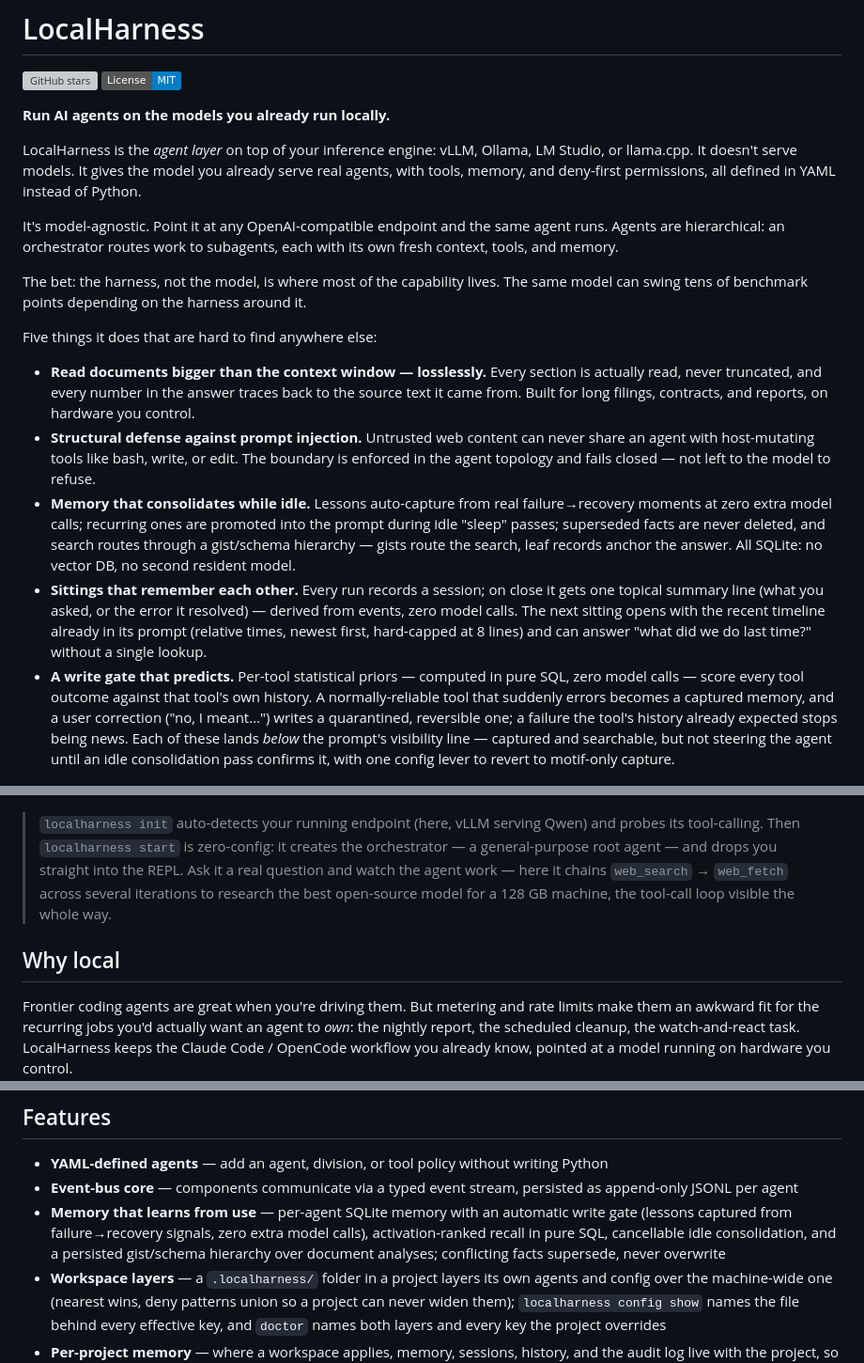
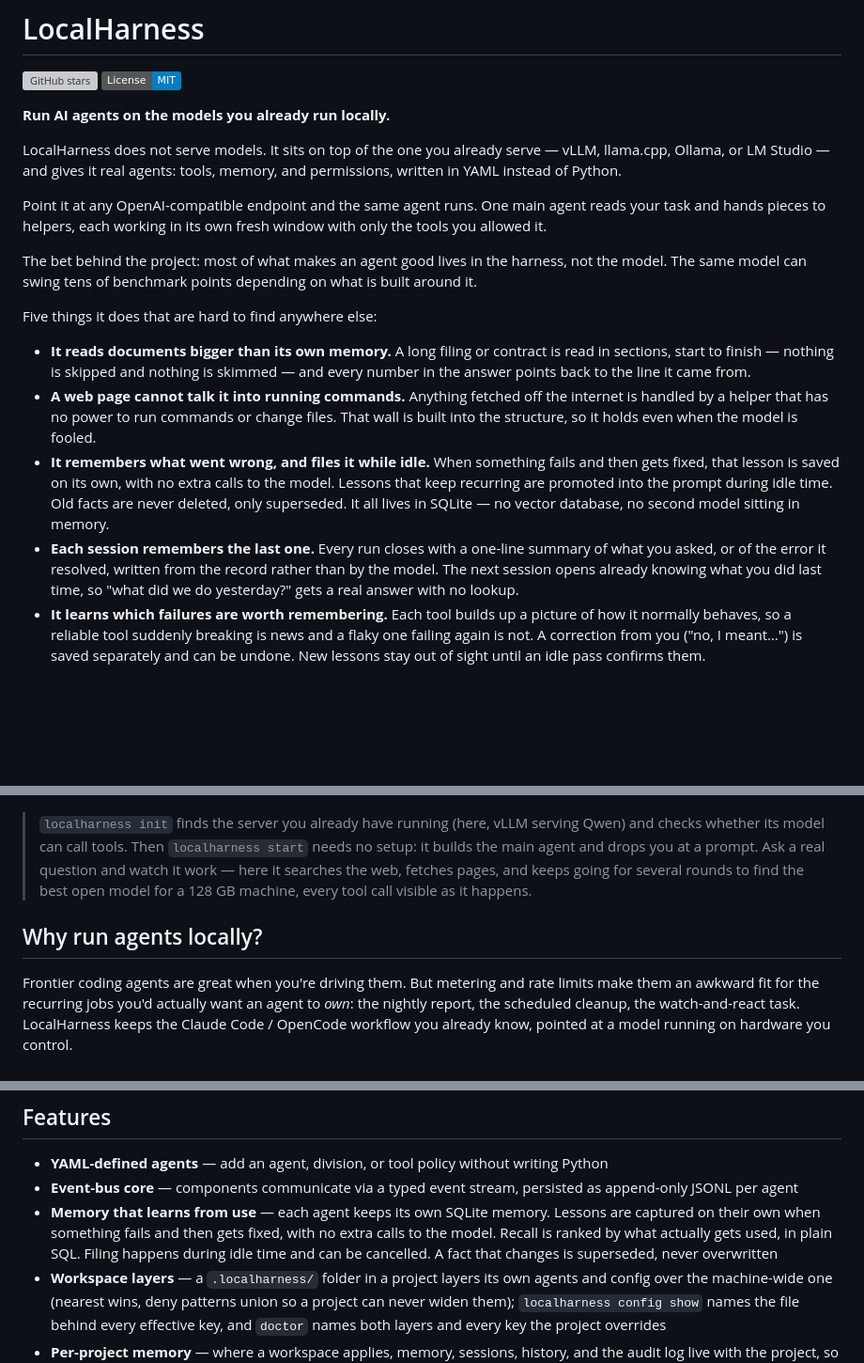
Before and after one commit to ahwurm/localharness, a Markdown page: README.md, 3 parts joined by grey strips. Shown at 94% size. Rendered like a GitHub page; badges without logos; blank space fills up the shorter version; grey boxes are pictures that could not be loaded.

Commit message:
docs(readme): plain-language pass on the pitch + social preview image
The five headline capabilities and the demo caption rewritten in the
plain-language register (say what it does, drop the jargon); 1280x640 social
preview added for the GitHub repo card.

Co-Authored-By: Claude Fable 5 <noreply@anthropic.com>

```diff
--- a/README.md
+++ b/README.md
@@ -4,25 +4,25 @@
 
 **Run AI agents on the models you already run locally.**
 
-LocalHarness is the *agent layer* on top of your inference engine: vLLM, Ollama, LM Studio, or llama.cpp. It doesn't serve models. It gives the model you already serve real agents, with tools, memory, and deny-first permissions, all defined in YAML instead of Python.
+LocalHarness does not serve models. It sits on top of the one you already serve — vLLM, llama.cpp, Ollama, or LM Studio — and gives it real agents: tools, memory, and permissions, written in YAML instead of Python.
 
-It's model-agnostic. Point it at any OpenAI-compatible endpoint and the same agent runs. Agents are hierarchical: an orchestrator routes work to subagents, each with its own fresh context, tools, and memory.
+Point it at any OpenAI-compatible endpoint and the same agent runs. One main agent reads your task and hands pieces to helpers, each working in its own fresh window with only the tools you allowed it.
 
-The bet: the harness, not the model, is where most of the capability lives. The same model can swing tens of benchmark points depending on the harness around it.
+The bet behind the project: most of what makes an agent good lives in the harness, not the model. The same model can swing tens of benchmark points depending on what is built around it.
 
 Five things it does that are hard to find anywhere else:
 
-- **Read documents bigger than the context window — losslessly.** Every section is actually read, never truncated, and every number in the answer traces back to the source text it came from. Built for long filings, contracts, and reports, on hardware you control.
-- **Structural defense against prompt injection.** Untrusted web content can never share an agent with host-mutating tools like bash, write, or edit. The boundary is enforced in the agent topology and fails closed — not left to the model to refuse.
-- **Memory that consolidates while idle.** Lessons auto-capture from real failure→recovery moments at zero extra model calls; recurring ones are promoted into the prompt during idle "sleep" passes; superseded facts are never deleted, and search routes through a gist/schema hierarchy — gists route the search, leaf records anchor the answer. All SQLite: no vector DB, no second resident model.
-- **Sittings that remember each other.** Every run records a session; on close it gets one topical summary line (what you asked, or the error it resolved) — derived from events, zero model calls. The next sitting opens with the recent timeline already in its prompt (relative times, newest first, hard-capped at 8 lines) and can answer "what did we do last time?" without a single lookup.
-- **A write gate that predicts.** Per-tool statistical priors — computed in pure SQL, zero model calls — score every tool outcome against that tool's own history. A normally-reliable tool that suddenly errors becomes a captured memory, and a user correction ("no, I meant…") writes a quarantined, reversible one; a failure the tool's history already expected stops being news. Each of these lands *below* the prompt's visibility line — captured and searchable, but not steering the agent until an idle consolidation pass confirms it, with one config lever to revert to motif-only capture.
+- **It reads documents bigger than its own memory.** A long filing or contract is read in sections, start to finish — nothing is skipped and nothing is skimmed — and every number in the answer points back to the line it came from.
+- **A web page cannot talk it into running commands.** Anything fetched off the internet is handled by a helper that has no power to run commands or change files. That wall is built into the structure, so it holds even when the model is fooled.
+- **It remembers what went wrong, and files it while idle.** When something fails and then gets fixed, that lesson is saved on its own, with no extra calls to the model. Lessons that keep recurring are promoted into the prompt during idle time. Old facts are never deleted, only superseded. It all lives in SQLite — no vector database, no second model sitting in memory.
+- **Each session remembers the last one.** Every run closes with a one-line summary of what you asked, or of the error it resolved, written from the record rather than by the model. The next session opens already knowing what you did last time, so "what did we do yesterday?" gets a real answer with no lookup.
+- **It learns which failures are worth remembering.** Each tool builds up a picture of how it normally behaves, so a reliable tool suddenly breaking is news and a flaky one failing again is not. A correction from you ("no, I meant…") is saved separately and can be undone. New lessons stay out of sight until an idle pass confirms them.
 
 ![LocalHarness — init detects your local model, start drops you into a ready agent, and it researches a question live with web search and multi-step tool calls](assets/demo.gif)
 
-> `localharness init` auto-detects your running endpoint (here, vLLM serving Qwen) and probes its tool-calling. Then `localharness start` is zero-config: it creates the orchestrator — a general-purpose root agent — and drops you straight into the REPL. Ask it a real question and watch the agent work — here it chains `web_search` → `web_fetch` across several iterations to research the best open-source model for a 128 GB machine, the tool-call loop visible the whole way.
+> `localharness init` finds the server you already have running (here, vLLM serving Qwen) and checks whether its model can call tools. Then `localharness start` needs no setup: it builds the main agent and drops you at a prompt. Ask a real question and watch it work — here it searches the web, fetches pages, and keeps going for several rounds to find the best open model for a 128 GB machine, every tool call visible as it happens.
 
-## Why local
+## Why run agents locally?
 
 Frontier coding agents are great when you're driving them. But metering and rate limits make them an awkward fit for the recurring jobs you'd actually want an agent to *own*: the nightly report, the scheduled cleanup, the watch-and-react task. LocalHarness keeps the Claude Code / OpenCode workflow you already know, pointed at a model running on hardware you control.
 
@@ -45,7 +45,7 @@ A frontier agent like Claude Code is still the easy way to set the harness up an
 
 - **YAML-defined agents** — add an agent, division, or tool policy without writing Python
 - **Event-bus core** — components communicate via a typed event stream, persisted as append-only JSONL per agent
-- **Memory that learns from use** — per-agent SQLite memory with an automatic write gate (lessons captured from failure→recovery signals, zero extra model calls), activation-ranked recall in pure SQL, cancellable idle consolidation, and a persisted gist/schema hierarchy over document analyses; conflicting facts supersede, never overwrite
+- **Memory that learns from use** — each agent keeps its own SQLite memory. Lessons are captured on their own when something fails and then gets fixed, with no extra calls to the model. Recall is ranked by what actually gets used, in plain SQL. Filing happens during idle time and can be cancelled. A fact that changes is superseded, never overwritten
 - **Workspace layers** — a `.localharness/` folder in a project layers its own agents and config over the machine-wide one (nearest wins, deny patterns union so a project can never widen them); `localharness config show` names the file behind every effective key, and `doctor` names both layers and every key the project overrides
 - **Per-project memory** — where a workspace applies, memory, sessions, history, and the audit log live with the project, so many projects on one machine stop pouring their lessons into each other's context; `/memory promote` moves a single fact to the global store, deliberately
 - **Deny-first permissions** — one deterministic gate in front of every tool call; policies inherit down the hierarchy and can only narrow
```
Also changed, not shown: assets/social-preview.png (added).
